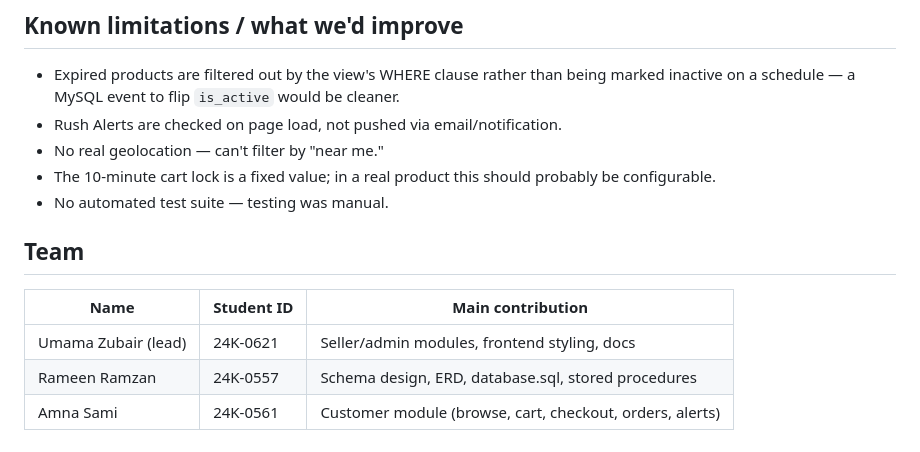
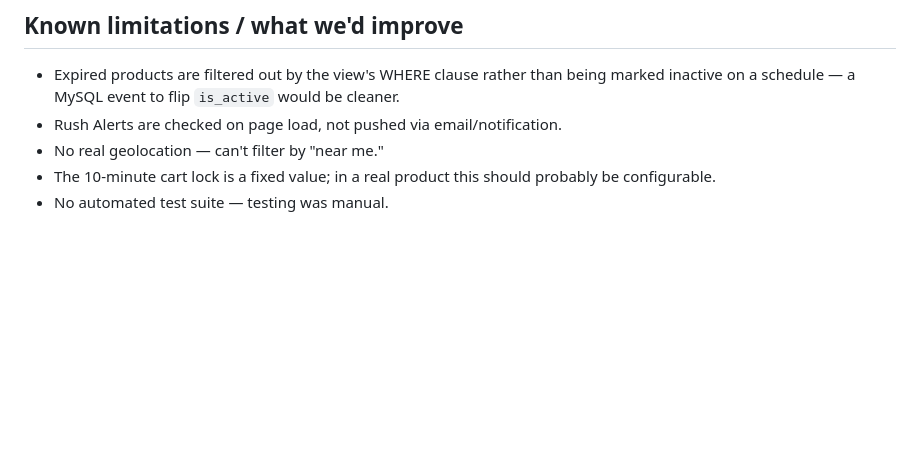
Before and after one commit to uz352006/Expiry-Rush, a Markdown page: README.md, the part around the change. GitHub-like rendering; blank space fills up the shorter version.

Commit message:
Remove team section from README
Removed the team section from the README.

```diff
--- a/README.md
+++ b/README.md
@@ -85,11 +85,3 @@ Tested the stored procedures and views directly with different inputs (normal or
 - No real geolocation — can't filter by "near me."
 - The 10-minute cart lock is a fixed value; in a real product this should probably be configurable.
 - No automated test suite — testing was manual.
-
-## Team
-
-| Name | Student ID | Main contribution |
-|---|---|---|
-| Umama Zubair (lead) | 24K-0621 | Seller/admin modules, frontend styling, docs |
-| Rameen Ramzan | 24K-0557 | Schema design, ERD, database.sql, stored procedures |
-| Amna Sami | 24K-0561 | Customer module (browse, cart, checkout, orders, alerts) |
```
